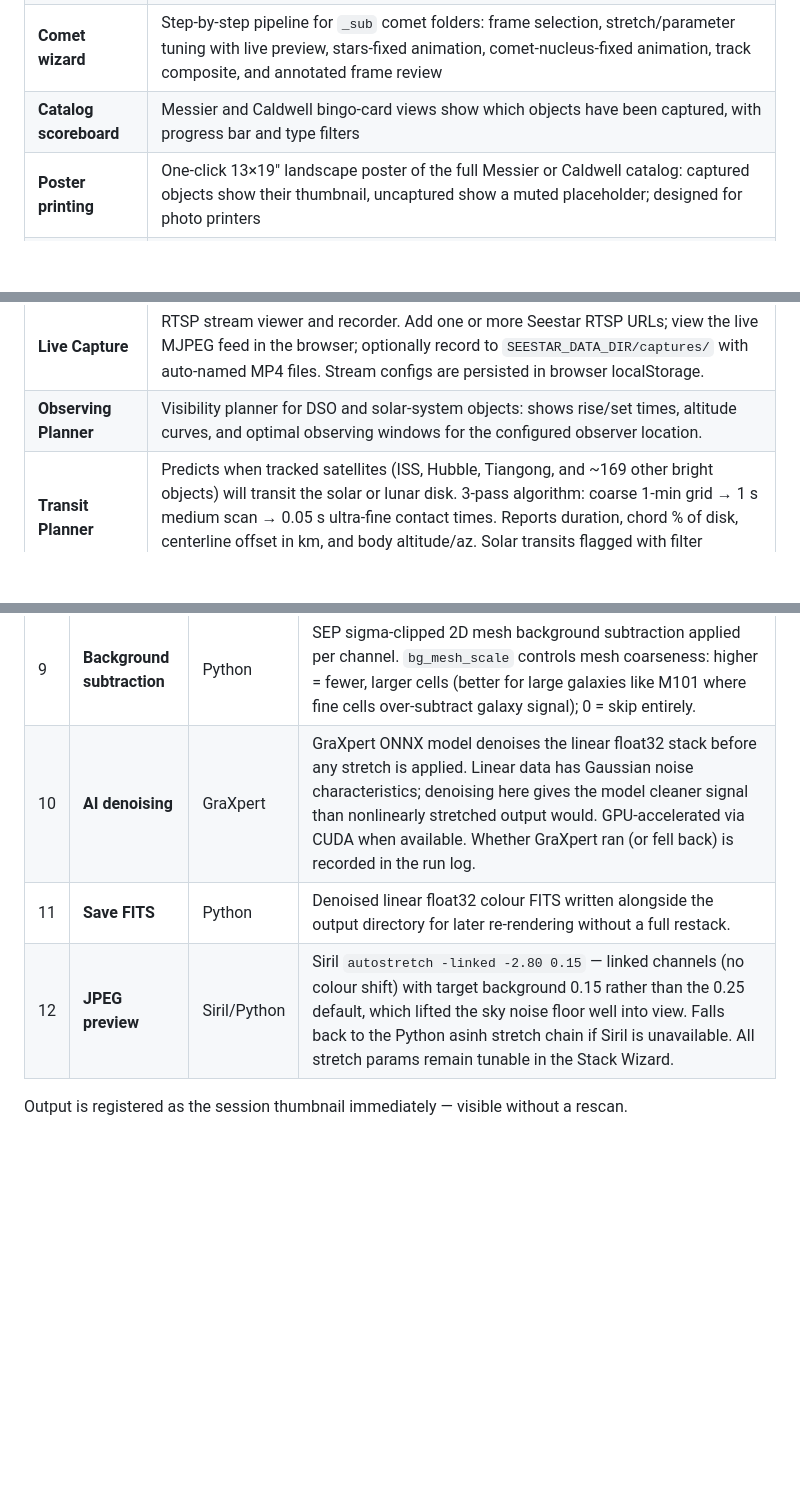
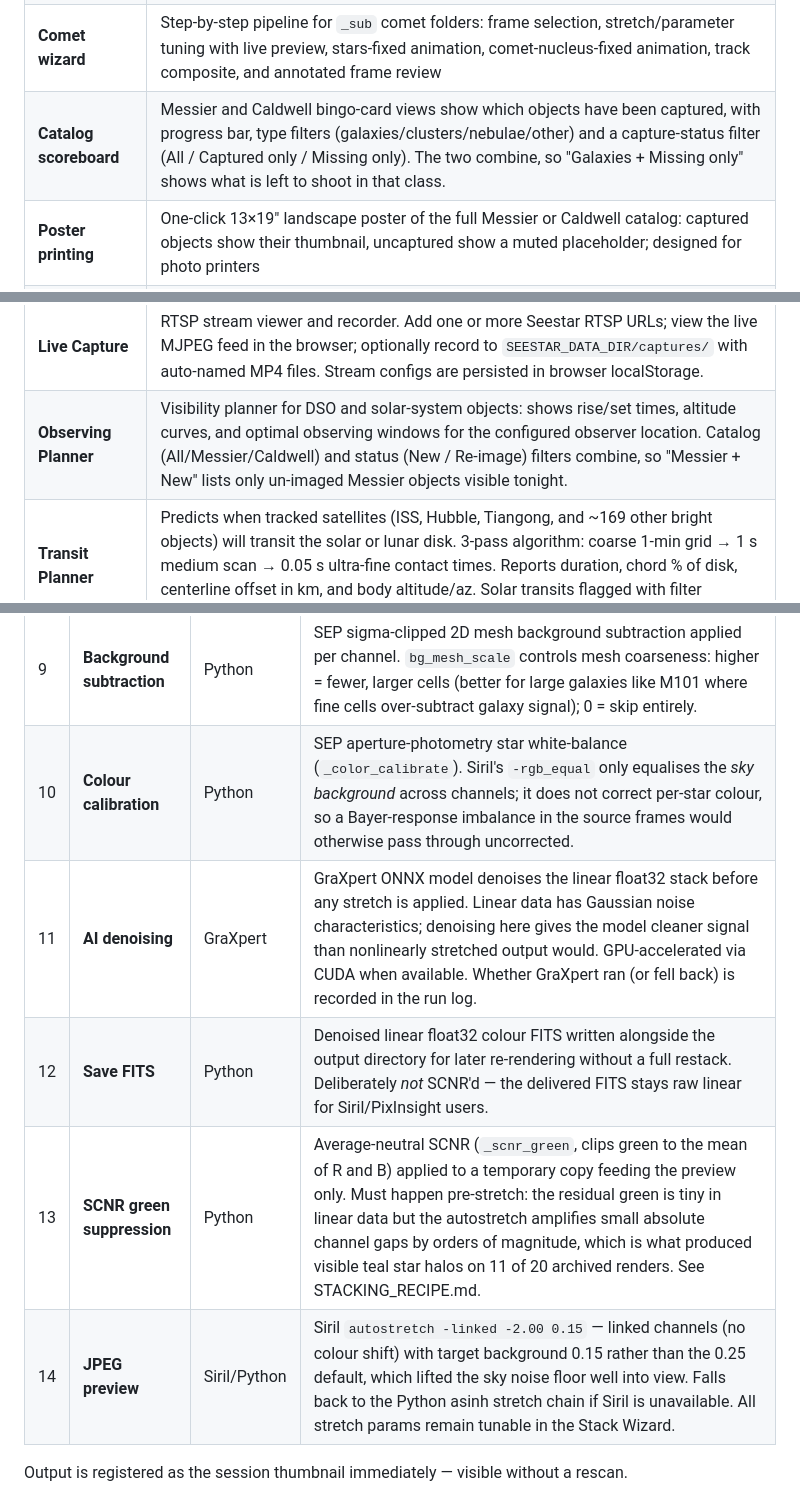
Before and after one commit to marknewsome/seestar-lab, a Markdown page: README.md, 3 parts joined by grey strips. GitHub-like rendering; blank space fills up the shorter version.

Commit message:
Update README for this session's pipeline and UI changes
- Pipeline stage table: corrected the Siril autostretch shadowsclip from
  -2.80 to -2.00 (the code's actual default), and added the two stages the
  table omitted entirely — colour calibration and the new SCNR step, with a
  note on why the delivered FITS is deliberately left un-SCNR'd.
- Catalog scoreboard: now an All/Captured/Missing filter that combines with
  the type tabs, not a captured-only checkbox.
- Observing Planner: catalog and status filters now combine.
- Added teal_halo_metric.py to the file map.

Co-Authored-By: Claude Opus 5 <noreply@anthropic.com>

```diff
--- a/README.md
+++ b/README.md
@@ -20,7 +20,7 @@ track-path composite.
 | **Observing notes** | Free-text textarea on each session card for conditions, issues, and goals. Saves automatically on blur or Ctrl+Enter. A truncated snippet with full-text tooltip appears on bingo cards. |
 | **Sub-frame stacking** | Hybrid pipeline stacks raw `.fit` sub-frames: sharpness + SEP quality selection in Python, then Siril CLI for RCD demosaic, 2-pass registration, and FWHM-weighted winsorized sigma-clip stacking, followed by IQR border crop and JPEG generation. Configurable frame cap (`max_frames`); cancelable at any point. Full post-processing tuning via the **Stack Wizard** (`/stack/wizard/<session>`). |
 | **Comet wizard** | Step-by-step pipeline for `_sub` comet folders: frame selection, stretch/parameter tuning with live preview, stars-fixed animation, comet-nucleus-fixed animation, track composite, and annotated frame review |
-| **Catalog scoreboard** | Messier and Caldwell bingo-card views show which objects have been captured, with progress bar and type filters |
+| **Catalog scoreboard** | Messier and Caldwell bingo-card views show which objects have been captured, with progress bar, type filters (galaxies/clusters/nebulae/other) and a capture-status filter (All / Captured only / Missing only). The two combine, so "Galaxies + Missing only" shows what is left to shoot in that class. |
 | **Poster printing** | One-click 13×19" landscape poster of the full Messier or Caldwell catalog: captured objects show their thumbnail, uncaptured show a muted placeholder; designed for photo printers |
 | **Club slideshow** | Full-screen auto-advancing dark-theme slideshow of your captured Messier or Caldwell objects — designed for projector display at a star party or club meeting. Fade transitions, auto-hide controls, keyboard/click navigation, and a progress bar. Only captured objects shown. `/catalog/<type>/slideshow` |
 | **Activity heatmap** | Calendar heatmap showing daily sub counts or session counts across the full observation history |
@@ -28,7 +28,7 @@ track-path composite.
 | **Solar Timelapse wizard** | 3-step wizard: scan a directory of Seestar solar MP4 clips, tune parameters (sampling, stretch, stabilisation, quality filtering), render a disk-normalised VFR timelapse with title card and portrait. Pass 1 disk-detection results are cached so re-renders are fast. Normalised frames are streamed to disk one at a time — memory usage is O(1) regardless of session length. |
 | **Lunar Timelapse wizard** | Step-by-step pipeline for lunar sessions: select videos, choose render mode (Standard / Enhanced / Surface detail), configure stretch and quality parameters, produce an MP4 timelapse with title card. Supports cancel, back-to-parameters, and result persistence. |
 | **Live Capture** | RTSP stream viewer and recorder. Add one or more Seestar RTSP URLs; view the live MJPEG feed in the browser; optionally record to `SEESTAR_DATA_DIR/captures/` with auto-named MP4 files. Stream configs are persisted in browser localStorage. |
-| **Observing Planner** | Visibility planner for DSO and solar-system objects: shows rise/set times, altitude curves, and optimal observing windows for the configured observer location. |
+| **Observing Planner** | Visibility planner for DSO and solar-system objects: shows rise/set times, altitude curves, and optimal observing windows for the configured observer location. Catalog (All/Messier/Caldwell) and status (New / Re-image) filters combine, so "Messier + New" lists only un-imaged Messier objects visible tonight. |
 | **Transit Planner** | Predicts when tracked satellites (ISS, Hubble, Tiangong, and ~169 other bright objects) will transit the solar or lunar disk. 3-pass algorithm: coarse 1-min grid → 1 s medium scan → 0.05 s ultra-fine contact times. Reports duration, chord % of disk, centerline offset in km, and body altitude/az. Solar transits flagged with filter reminder. TLEs fetched from Celestrak, cached 12 h. |
 | **Result persistence** | Completed solar and lunar timelapse results are saved in browser localStorage (keyed by directory, 30-day TTL). Returning to a previously-rendered directory shows the results without re-rendering. A "Forget" button clears the saved state; "Re-render" re-runs Pass 2+3 using the cached disk-detection data. |
 | **Stack queue** | `/stack/jobs` shows all stacking jobs: active (running job with live progress bar + queued jobs with pulsing indicator) and history (completed/failed jobs with frame counts, wall-clock duration, and links to the result image and run log). Live-updated via SSE. |
@@ -173,9 +174,11 @@ Siril ≥ 1.4).  Siril must be installed on Windows and reachable at
 | 7 | **Weighted sigma-clip stack** | Siril | `stack r_light_ rej 3 3 -norm=addscale -output_norm -rgb_equal -weight=wfwhm -out=stacked` — winsorized 3σ rejection suppresses hot pixels, cosmic rays, and satellite trails; frames are weighted by registration FWHM so poorer-seeing subs contribute less; channel backgrounds are equalised and the output is rescaled to [0,1]. |
 | 8 | **IQR border crop** | Python | Per-row inter-quartile range of the green channel identifies partial-coverage border rows left by registration. Rows with IQR > 1.5 × median IQR of the image centre are trimmed from top and bottom; leftmost/rightmost fully-covered columns are found by luminance mask. |
 | 9 | **Background subtraction** | Python | SEP sigma-clipped 2D mesh background subtraction applied per channel. `bg_mesh_scale` controls mesh coarseness: higher = fewer, larger cells (better for large galaxies like M101 where fine cells over-subtract galaxy signal); 0 = skip entirely. |
-| 10 | **AI denoising** | GraXpert | GraXpert ONNX model denoises the linear float32 stack before any stretch is applied. Linear data has Gaussian noise characteristics; denoising here gives the model cleaner signal than nonlinearly stretched output would. GPU-accelerated via CUDA when available. Whether GraXpert ran (or fell back) is recorded in the run log. |
-| 11 | **Save FITS** | Python | Denoised linear float32 colour FITS written alongside the output directory for later re-rendering without a full restack. |
-| 12 | **JPEG preview** | Siril/Python | Siril `autostretch -linked -2.80 0.15` — linked channels (no colour shift) with target background 0.15 rather than the 0.25 default, which lifted the sky noise floor well into view. Falls back to the Python asinh stretch chain if Siril is unavailable. All stretch params remain tunable in the Stack Wizard. |
+| 10 | **Colour calibration** | Python | SEP aperture-photometry star white-balance (`_color_calibrate`). Siril's `-rgb_equal` only equalises the *sky background* across channels; it does not correct per-star colour, so a Bayer-response imbalance in the source frames would otherwise pass through uncorrected. |
+| 11 | **AI denoising** | GraXpert | GraXpert ONNX model denoises the linear float32 stack before any stretch is applied. Linear data has Gaussian noise characteristics; denoising here gives the model cleaner signal than nonlinearly stretched output would. GPU-accelerated via CUDA when available. Whether GraXpert ran (or fell back) is recorded in the run log. |
+| 12 | **Save FITS** | Python | Denoised linear float32 colour FITS written alongside the output directory for later re-rendering without a full restack. Deliberately *not* SCNR'd — the delivered FITS stays raw linear for Siril/PixInsight users. |
+| 13 | **SCNR green suppression** | Python | Average-neutral SCNR (`_scnr_green`, clips green to the mean of R and B) applied to a temporary copy feeding the preview only. Must happen pre-stretch: the residual green is tiny in linear data but the autostretch amplifies small absolute channel gaps by orders of magnitude, which is what produced visible teal star halos on 11 of 20 archived renders. See STACKING_RECIPE.md. |
+| 14 | **JPEG preview** | Siril/Python | Siril `autostretch -linked -2.00 0.15` — linked channels (no colour shift) with target background 0.15 rather than the 0.25 default, which lifted the sky noise floor well into view. Falls back to the Python asinh stretch chain if Siril is unavailable. All stretch params remain tunable in the Stack Wizard. |
 
 Output is registered as the session thumbnail immediately — visible without a rescan.
 
```
Also changed, not shown: other parts of README.md (+1 -0 lines).
